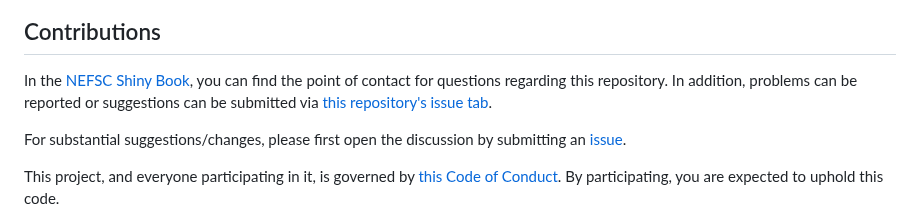
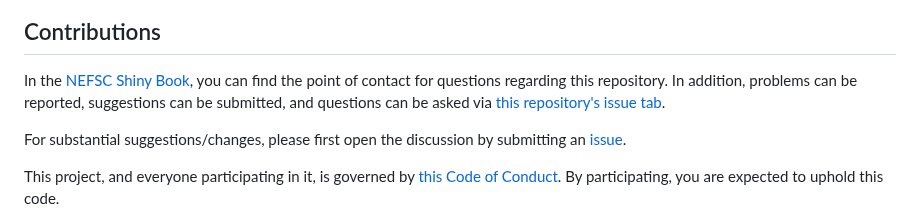
Before and after one commit to NEFSC/READ-PSB-LWT-narwss_rwsas_apps, a Markdown page: README.md, the part around the change. Rendered like a GitHub page.

```diff
--- a/README.md
+++ b/README.md
@@ -95,7 +95,7 @@ app.R                             Starting App file that defines the dashboard f
 
 ## Contributions
 
-In the [NEFSC Shiny Book](https://nefsc.github.io/NEFSC-shiny-book/shiny-apps.html#northeast-right-whale-shiny-apps), you can find the point of contact for questions regarding this repository. In addition, problems can be reported or suggestions can be submitted via [this repository's issue tab](https://github.com/NEFSC/READ-PSB-LWT-narwss_rwsas_apps/issues).
+In the [NEFSC Shiny Book](https://nefsc.github.io/NEFSC-shiny-book/shiny-apps.html#northeast-right-whale-shiny-apps), you can find the point of contact for questions regarding this repository. In addition, problems can be reported, suggestions can be submitted, and questions can be asked via [this repository's issue tab](https://github.com/NEFSC/READ-PSB-LWT-narwss_rwsas_apps/issues).
 
 For substantial suggestions/changes, please first open the discussion by submitting an [issue](https://github.com/NEFSC/READ-PSB-LWT-narwss_rwsas_apps/issues).
 
```
